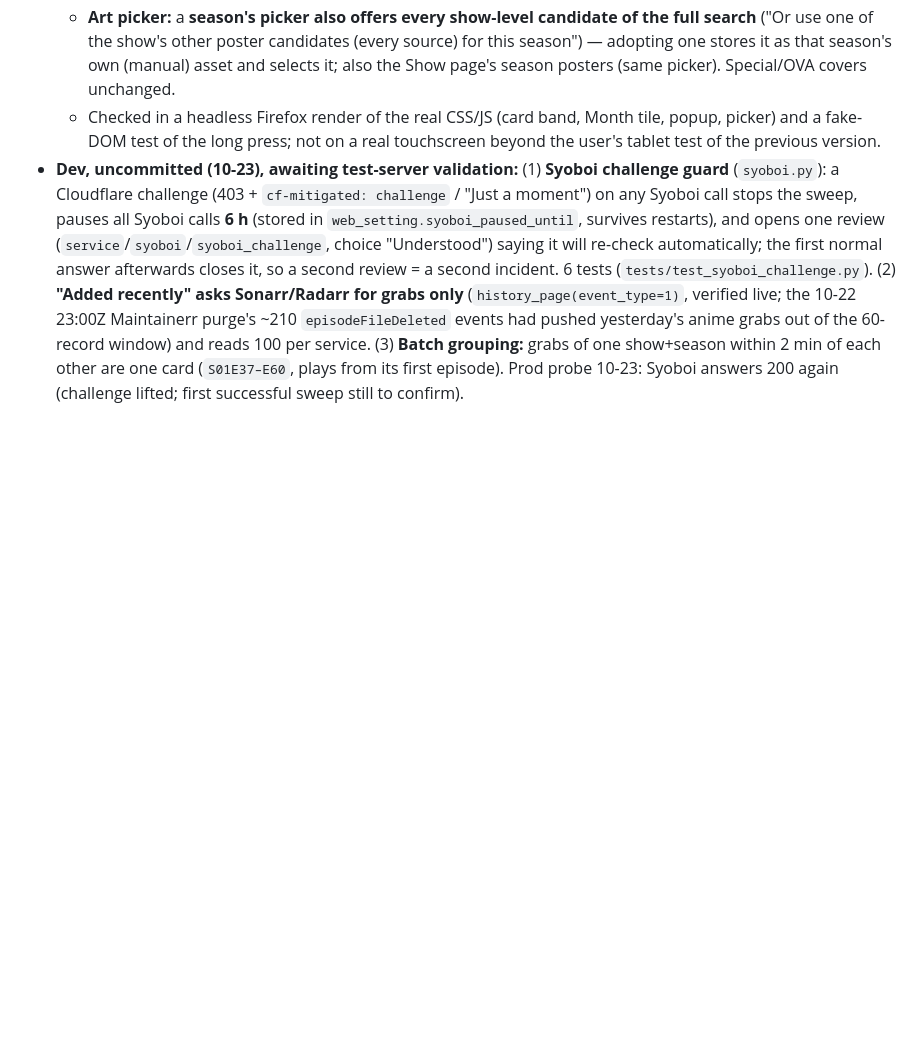
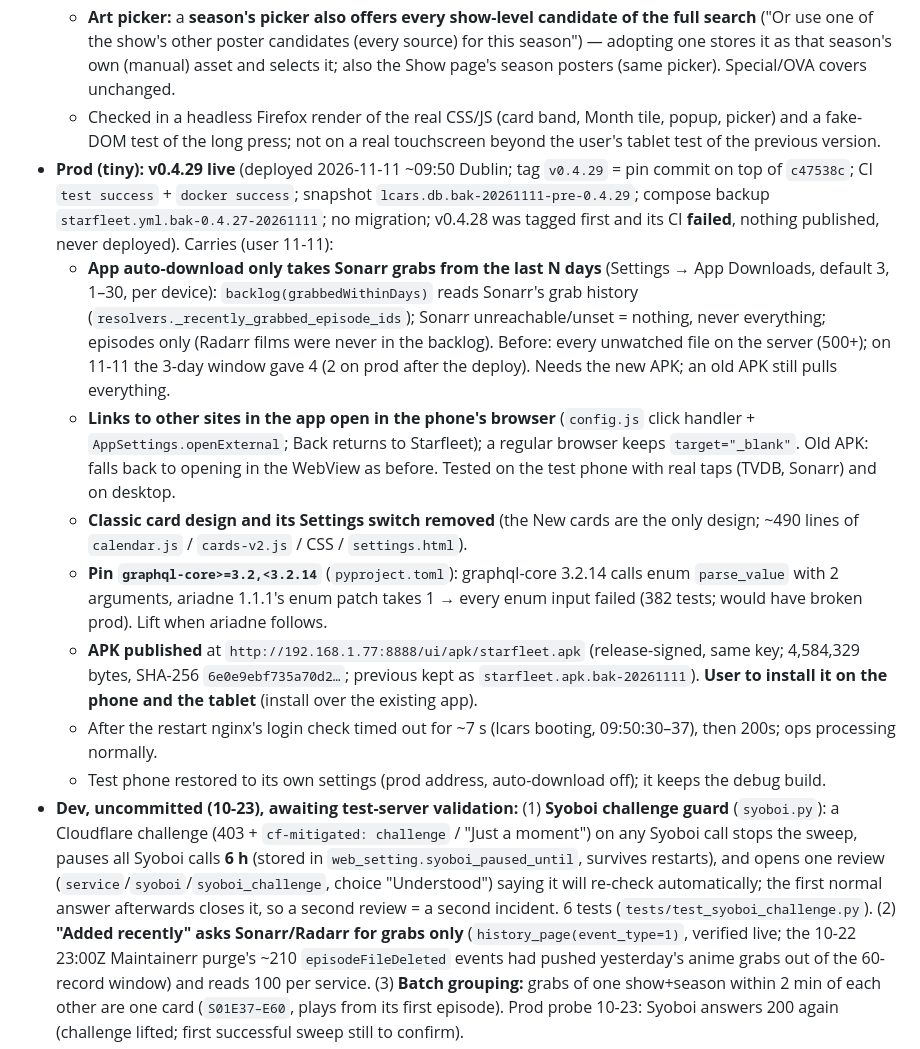
Before and after one commit to drostan80/starfleet, a Markdown page: NEXT_UP.md, the part around the change. Rendered like a GitHub page; blank space fills up the shorter version.

Commit message:
docs: NEXT_UP — v0.4.29 live (auto-download grab window, in-app links, Classic cards removed, graphql-core pin), APK published
Co-Authored-By: Claude Sonnet 5.5 <noreply@anthropic.com>
Claude-Session: https://claude.ai/code/session_015cwRtGAeqKinvAZ66BDTjg

```diff
--- a/NEXT_UP.md
+++ b/NEXT_UP.md
@@ -12,6 +12,14 @@ Rules live in RULEBOOK.md (absolute); items marked "decision" below are open to
   - **Month tiles:** compact banner (no empty band between banner and link bar; the 96 px min-height of 3D banner rows no longer leaks in); the details (`Title - S01E04`, episode name in bold, air time in orange) are a small **frosted popup that follows the pointer** (flips at the edges); a click on the banner opens the show page.
   - **Art picker:** a **season's picker also offers every show-level candidate of the full search** ("Or use one of the show's other poster candidates (every source) for this season") — adopting one stores it as that season's own (manual) asset and selects it; also the Show page's season posters (same picker). Special/OVA covers unchanged.
   - Checked in a headless Firefox render of the real CSS/JS (card band, Month tile, popup, picker) and a fake-DOM test of the long press; not on a real touchscreen beyond the user's tablet test of the previous version.
+- **Prod (tiny): v0.4.29 live** (deployed 2026-11-11 ~09:50 Dublin; tag `v0.4.29` = pin commit on top of `c47538c`; CI `test success` + `docker success`; snapshot `lcars.db.bak-20261111-pre-0.4.29`; compose backup `starfleet.yml.bak-0.4.27-20261111`; no migration; v0.4.28 was tagged first and its CI **failed**, nothing published, never deployed). Carries (user 11-11):
+  - **App auto-download only takes Sonarr grabs from the last N days** (Settings → App Downloads, default 3, 1–30, per device): `backlog(grabbedWithinDays)` reads Sonarr's grab history (`resolvers._recently_grabbed_episode_ids`); Sonarr unreachable/unset = nothing, never everything; episodes only (Radarr films were never in the backlog). Before: every unwatched file on the server (500+); on 11-11 the 3-day window gave 4 (2 on prod after the deploy). Needs the new APK; an old APK still pulls everything.
+  - **Links to other sites in the app open in the phone's browser** (`config.js` click handler + `AppSettings.openExternal`; Back returns to Starfleet); a regular browser keeps `target="_blank"`. Old APK: falls back to opening in the WebView as before. Tested on the test phone with real taps (TVDB, Sonarr) and on desktop.
+  - **Classic card design and its Settings switch removed** (the New cards are the only design; ~490 lines of `calendar.js` / `cards-v2.js` / CSS / `settings.html`).
+  - **Pin `graphql-core>=3.2,<3.2.14`** (`pyproject.toml`): graphql-core 3.2.14 calls enum `parse_value` with 2 arguments, ariadne 1.1.1's enum patch takes 1 → every enum input failed (382 tests; would have broken prod). Lift when ariadne follows.
+  - **APK published** at `http://192.168.1.77:8888/ui/apk/starfleet.apk` (release-signed, same key; 4,584,329 bytes, SHA-256 `6e0e9ebf735a70d2…`; previous kept as `starfleet.apk.bak-20261111`). **User to install it on the phone and the tablet** (install over the existing app).
+  - After the restart nginx's login check timed out for ~7 s (lcars booting, 09:50:30–37), then 200s; ops processing normally.
+  - Test phone restored to its own settings (prod address, auto-download off); it keeps the debug build.
 - **Dev, uncommitted (10-23), awaiting test-server validation:** (1) **Syoboi challenge guard** (`syoboi.py`): a Cloudflare challenge (403 + `cf-mitigated: challenge` / "Just a moment") on any Syoboi call stops the sweep, pauses all Syoboi calls **6 h** (stored in `web_setting.syoboi_paused_until`, survives restarts), and opens one review (`service`/`syoboi`/`syoboi_challenge`, choice "Understood") saying it will re-check automatically; the first normal answer afterwards closes it, so a second review = a second incident. 6 tests (`tests/test_syoboi_challenge.py`). (2) **"Added recently" asks Sonarr/Radarr for grabs only** (`history_page(event_type=1)`, verified live; the 10-22 23:00Z Maintainerr purge's ~210 `episodeFileDeleted` events had pushed yesterday's anime grabs out of the 60-record window) and reads 100 per service. (3) **Batch grouping:** grabs of one show+season within 2 min of each other are one card (`S01E37–E60`, plays from its first episode). Prod probe 10-23: Syoboi answers 200 again (challenge lifted; first successful sweep still to confirm).
 - **Watch (10-23, user: keep as is for now): two air-date writers disagree on Syoboi's stations.** Syoboi lists ~8 stations per episode (premiere + later rebroadcasts), kept as one candidate per station. **Writer A** `air_sources.auto_apply` (candidate model, 10-07) applies each changed station in ascending time order and a source moving its own value always applies, so the **latest station wins**; **writer B** `syoboi.rewire_airdates` (older bulk rule, sweep step 8) sets the **earliest** broadcast across stations. First real run after v0.4.21 (10:12Z tick): A wrote 22 dates, B moved 15 back 51 s later (not a time-zone issue; all UTC). **4 episodes stay on a later station** because B did not touch them: Hotel Inhumans S2E2 (17:00Z vs earliest 15:25Z), Kusuriya no Hitorigoto S3E5 (14:40Z vs 14:00Z), Ranma 1/2 S3E3 / S3E4 (17:00Z vs 15:55Z). Stable since 10:13Z. **If a date looks a few hours late or flips on the calendar, this is the cause.** Proposed fix (not applied, awaiting the user): in `auto_apply` a source with several stations contributes only its earliest timed station; one-off repair of the 4 episodes; test on a prod-DB copy first. Query to re-scope: stored syoboi-source date > MIN(`episode_air_candidate.air_date_utc` where source='syoboi', precision='time'). `air_date_change` shows the writes (both `changed_by` = system).
 - **v0.4.21 (10-23): Syoboi change sync fixed.** ProgLookup's `LastUpdate` range must be `YYYYMMDD_HHMMSS-`; we sent `YYYY-MM-DD HH:MM:SS-`, which Syoboi answers with an empty list and no error, so every change-driven sweep since 09-08 fetched nothing (cursor stuck at 10-06; same 20 shows: 0 with the old form, 81 with the new). `syoboi._lookup_range_since`; 2 tests. Trial on a copy of the prod DB: 440 programmes + 180 titles stored, cursor to 10-23 05:21, 3 episode dates changed (Tensei Goblin S1E3/E4 +30 min, DARK MACHINE S1E11 22 Dec 16:45Z sonarr → 23 Dec 12:00Z syoboi). v0.4.20's 403 outage was already over (probe 200, no failures since the restart).
```
